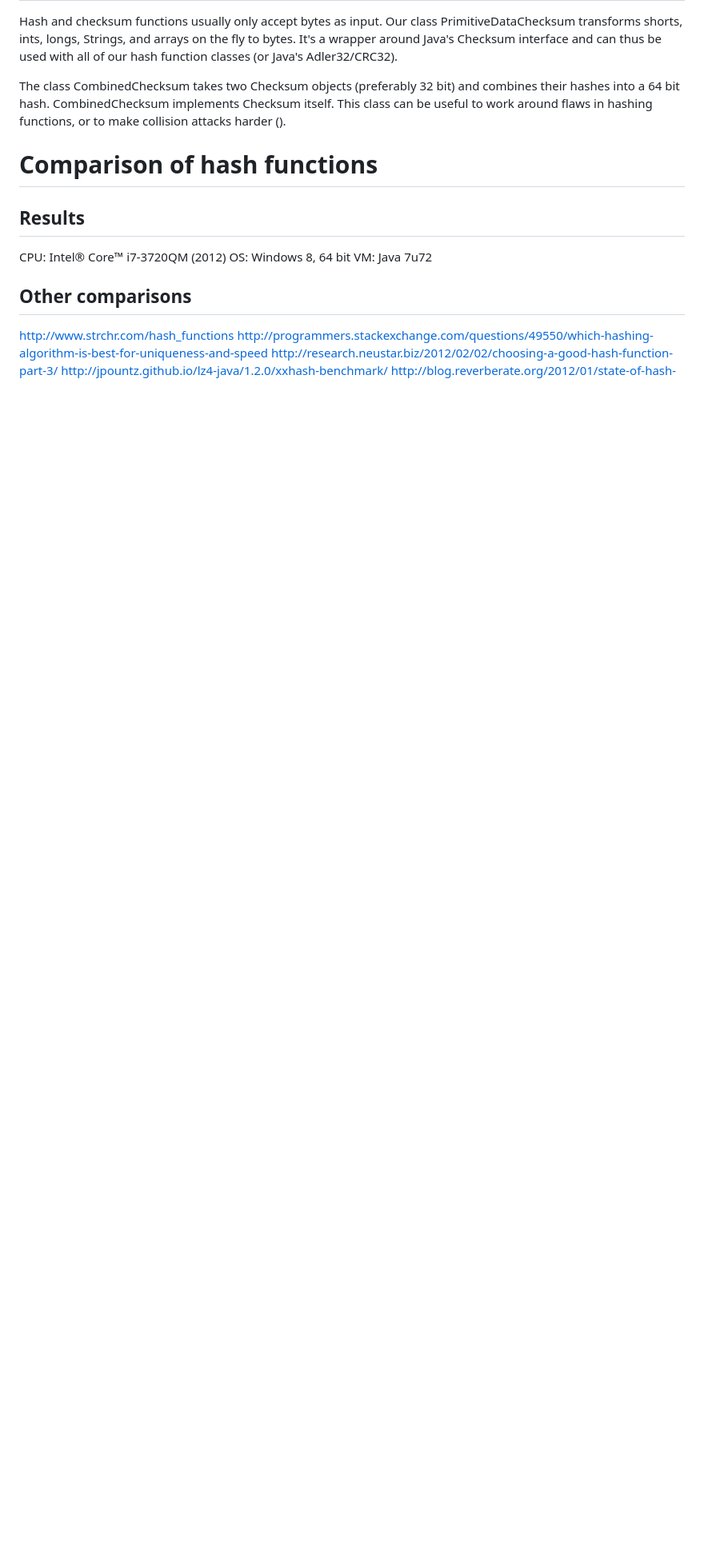
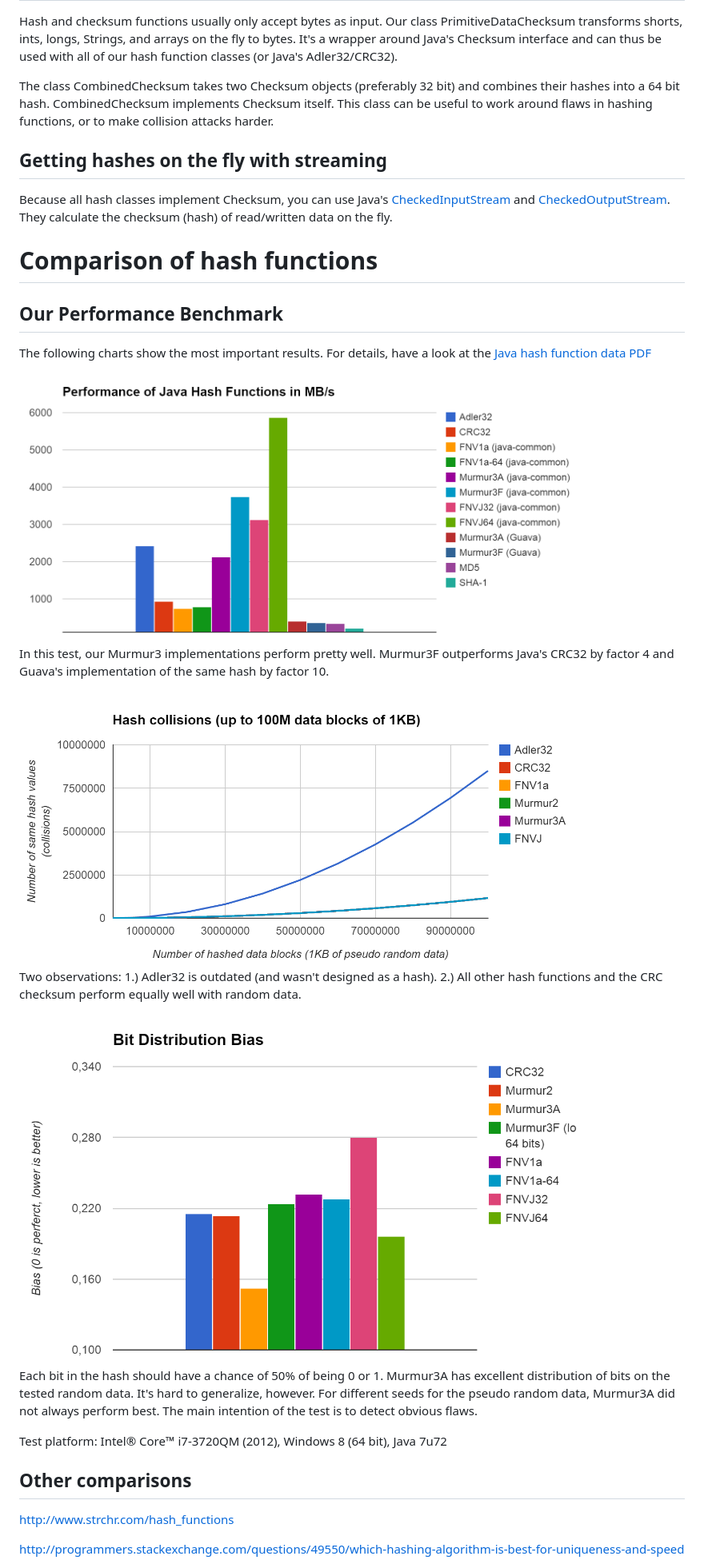
Before and after one commit to greenrobot/essentials, a Markdown page: hash-functions.md, the part around one of its changes. Shown at 80% size. GitHub-like rendering; pictures changed too: web-resources/hash-functions-bit-distribution-quality.png (added), web-resources/hash-functions-collisions.png (added), web-resources/hash-functions-performance.png (added); blank space fills up the shorter version.

Commit message:
finalizing hash-functions.md, added pictures, and PDF

```diff
--- a/hash-functions.md
+++ b/hash-functions.md
@@ -53,16 +66,29 @@ Utility classes
 ---------------
 Hash and checksum functions usually only accept bytes as input. Our class PrimitiveDataChecksum transforms shorts, ints, longs, Strings, and arrays on the fly to bytes. It's a wrapper around Java's Checksum interface and can thus be used with all of our hash function classes (or Java's Adler32/CRC32).
 
-The class CombinedChecksum takes two Checksum objects (preferably 32 bit) and combines their hashes into a 64 bit hash. CombinedChecksum implements Checksum itself. This class can be useful to work around flaws in hashing functions, or to make collision attacks harder ().
+The class CombinedChecksum takes two Checksum objects (preferably 32 bit) and combines their hashes into a 64 bit hash. CombinedChecksum implements Checksum itself. This class can be useful to work around flaws in hashing functions, or to make collision attacks harder.
+
+Getting hashes on the fly with streaming
+----------------------------------------
+Because all hash classes implement Checksum, you can use Java's [CheckedInputStream](http://docs.oracle.com/javase/8/docs/api/java/util/zip/CheckedInputStream.html) and [CheckedOutputStream](http://docs.oracle.com/javase/8/docs/api/java/util/zip/CheckedOutputStream.html). They calculate the checksum (hash) of read/written data on the fly.
 
 Comparison of hash functions
 ============================
 
-Results
--------
-CPU: Intel® Core™ i7-3720QM (2012)
-OS: Windows 8, 64 bit
-VM: Java 7u72
+Our Performance Benchmark
+-------------------------
+The following charts show the most important results. For details, have a look at the [Java hash function data PDF](web-resources/hash-functions-benchmark.pdf)
+
+<img src="web-resources/hash-functions-performance.png" width="700" height="339"/><br/>
+In this test, our Murmur3 implementations perform pretty well. Murmur3F outperforms Java's CRC32 by factor 4 and Guava's implementation of the same hash by factor 10.
+
+<img src="web-resources/hash-functions-collisions.png" width="700" height="344"/><br/>
+Two observations: 1.) Adler32 is outdated (and wasn't designed as a hash). 2.) All other hash functions and the CRC checksum perform equally well with random data.
+
+<img src="web-resources/hash-functions-bit-distribution-quality.png" width="700" height="440"/><br/>
+Each bit in the hash should have a chance of 50% of being 0 or 1. Murmur3A has excellent distribution of bits on the tested random data. It's hard to generalize, however. For different seeds for the pseudo random data, Murmur3A did not always perform best. The main intention of the test is to detect obvious flaws.
+
+Test platform: Intel® Core™ i7-3720QM (2012), Windows 8 (64 bit), Java 7u72
 
 Other comparisons
 -----------------
```
Also changed, not shown: other parts of hash-functions.md (+44 -25 lines), 1 other file.
